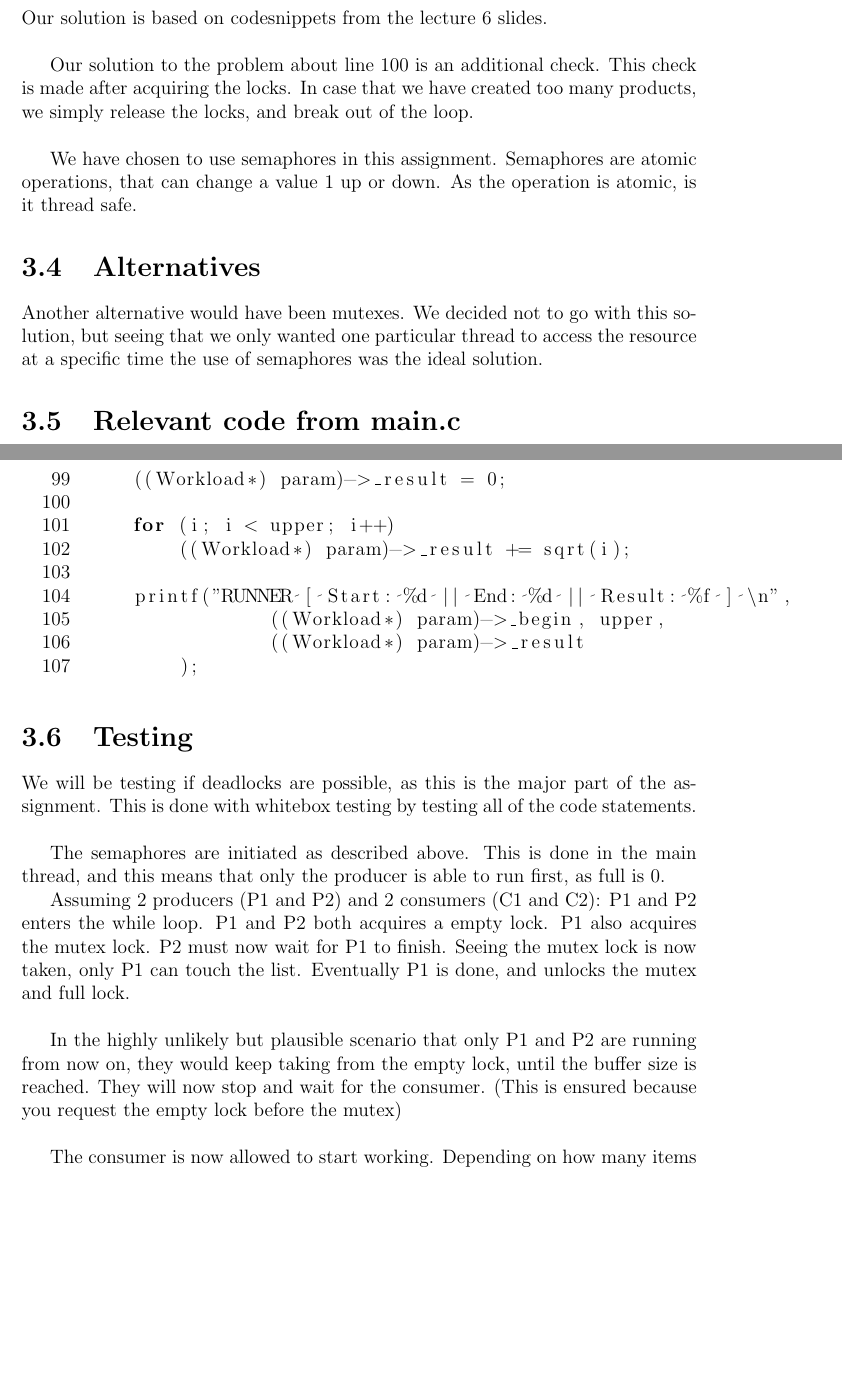
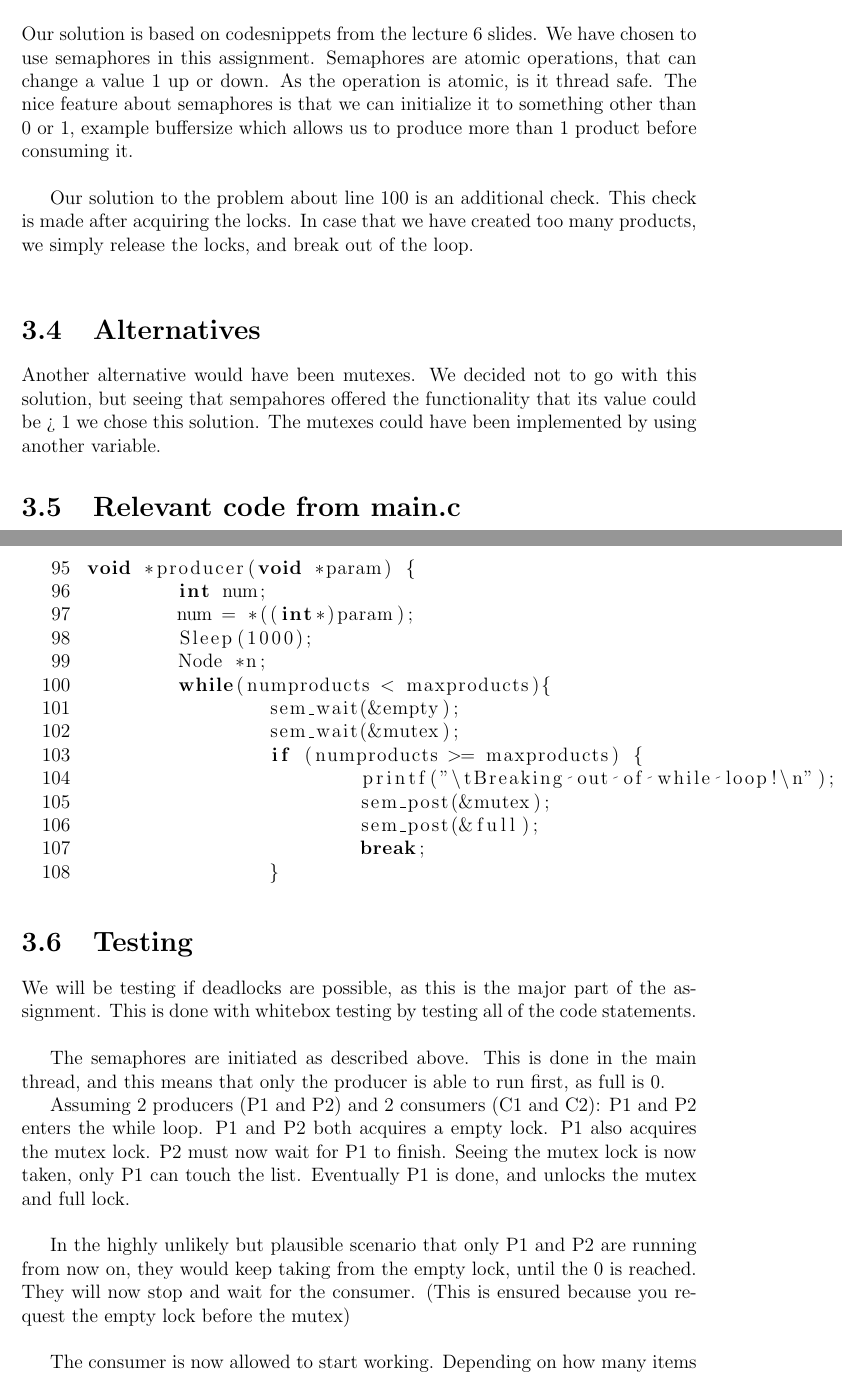
Before and after one commit to inau/Cloaked-computing-machine, a LaTeX document (Report/main_preamble.tex, which reads Report/ch/ProducerConsumer.tex): two parts of pages 11 and 12 of 12 before the commit and two parts of pages 11 and 12 of 13 after it, joined at a grey line, cut so that both start at the same text, the shorter picture padded with empty space. Compiled offline with pdfLaTeX.

Commit message:
<=== Top nizzle son

```diff
--- a/Report/ch/ProducerConsumer.tex
+++ b/Report/ch/ProducerConsumer.tex
@@ -22,14 +24,18 @@ In our while loop (consumer-producer/main.c line 100), it may be possible that t
 
 \section{Solution}
-Our solution is based on codesnippets from the lecture 6 slides.\\
+Our solution is based on codesnippets from the lecture 6 slides.
+We have chosen to use semaphores in this assignment. Semaphores are atomic operations, that can change a value 1 up or down. As the operation is atomic, is it thread safe. The nice feature about semaphores is that we can initialize it to something other than 0 or 1, example buffersize which allows us to produce more than 1 product before consuming it.
+\\
+
+
 
 Our solution to the problem about line 100 is an additional check. This check is made after acquiring the locks.
 In case that we have created too many products, we simply release the locks, and break out of the loop. \\
 
-We have chosen to use semaphores in this assignment. Semaphores are atomic operations, that can change a value 1 up or down. As the operation is atomic, is it thread safe.
+
 
 \section{Alternatives}
-Another alternative would have been mutexes. We decided not to go with this solution, but seeing that we only wanted one particular thread to access the resource at a specific time the use of semaphores was the ideal solution.
+Another alternative would have been mutexes. We decided not to go with this solution, but seeing that sempahores offered the functionality that its value could be > 1 we chose this solution. The mutexes could have been implemented by using another variable.
 
 \section{Relevant code from main.c}
 \subsection{Semaphores}
@@ -42,7 +48,7 @@ Mutex is 1, allowing one of the processes to grab the key, and enter their loop.
 At line 103 our check is done after the locks are acquired. This ensures that we wont be making too many products. It is also important that you release the locks before you break the while loop, or you may end with a deadlock.
 
 
-\lstinputlisting[xleftmargin=40.0px, language=C,numbers=left,linerange={95-108}, firstnumber=95]{code/sqrt.c}
+\lstinputlisting[xleftmargin=40.0px, language=C,numbers=left,linerange={95-108}, firstnumber=95]{code/main.c}
 
 \section{Testing}
 
@@ -54,7 +60,7 @@ Assuming 2 producers (P1 and P2) and 2 consumers (C1 and C2):
 P1 and P2 enters the while loop. P1 and P2 both acquires a empty lock. P1 also acquires the mutex lock. P2 must now wait for P1 to finish.
 Seeing the mutex lock is now taken, only P1 can touch the list. Eventually P1 is done, and unlocks the mutex and full lock. \\
 
-In the highly unlikely but plausible scenario that only P1 and P2 are running from now on, they would keep taking from the empty lock, until the buffer size is reached. They will now stop and wait for the consumer. (This is ensured because you request the empty lock before the mutex)\\
+In the highly unlikely but plausible scenario that only P1 and P2 are running from now on, they would keep taking from the empty lock, until the 0 is reached. They will now stop and wait for the consumer. (This is ensured because you request the empty lock before the mutex)\\
 
 The consumer is now allowed to start working. Depending on how many items that are created C1 and C2 will grab one each (if possible), and C1 or C2 will then grab the mutex lock. Let us assume that C1 got it.
 C1 consumes, and release the mutex and empty lock.
```
Also changed, not shown: Report/ch/ProducerConsumer.tex (8 more changed lines).
